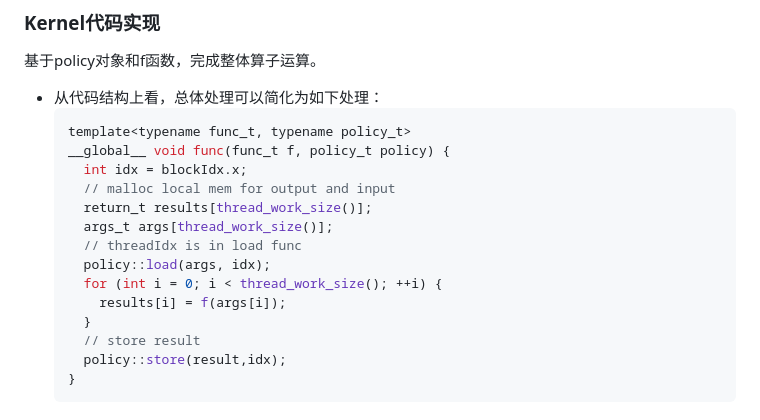
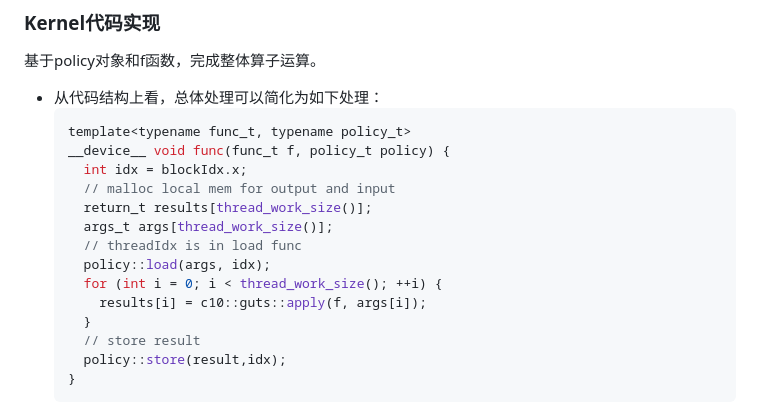
Before and after one commit to Shan19900305/pytorch_note, a Markdown page: gpu_kernel_impl.md, the part around one of its changes. Rendered like a GitHub page.

````diff
--- a/gpu_kernel_impl.md
+++ b/gpu_kernel_impl.md
@@ -20,7 +20,7 @@ void gpu_kernel_impl(TensorIteratorBase& iter, const func_t& f) { xxx }
  - 从代码结构上看，总体处理可以简化为如下处理：
     ```c++
     template<typename func_t, typename policy_t>
-    __global__ void func(func_t f, policy_t policy) {
+    __device__ void func(func_t f, policy_t policy) {
       int idx = blockIdx.x;
       // malloc local mem for output and input
       return_t results[thread_work_size()];
@@ -28,7 +28,7 @@ void gpu_kernel_impl(TensorIteratorBase& iter, const func_t& f) { xxx }
       // threadIdx is in load func
       policy::load(args, idx);
       for (int i = 0; i < thread_work_size(); ++i) {
-        results[i] = f(args[i]);
+        results[i] = c10::guts::apply(f, args[i]);
       }
       // store result
       policy::store(result,idx);
````
Also changed, not shown: other parts of gpu_kernel_impl.md (+48 -2 lines).
